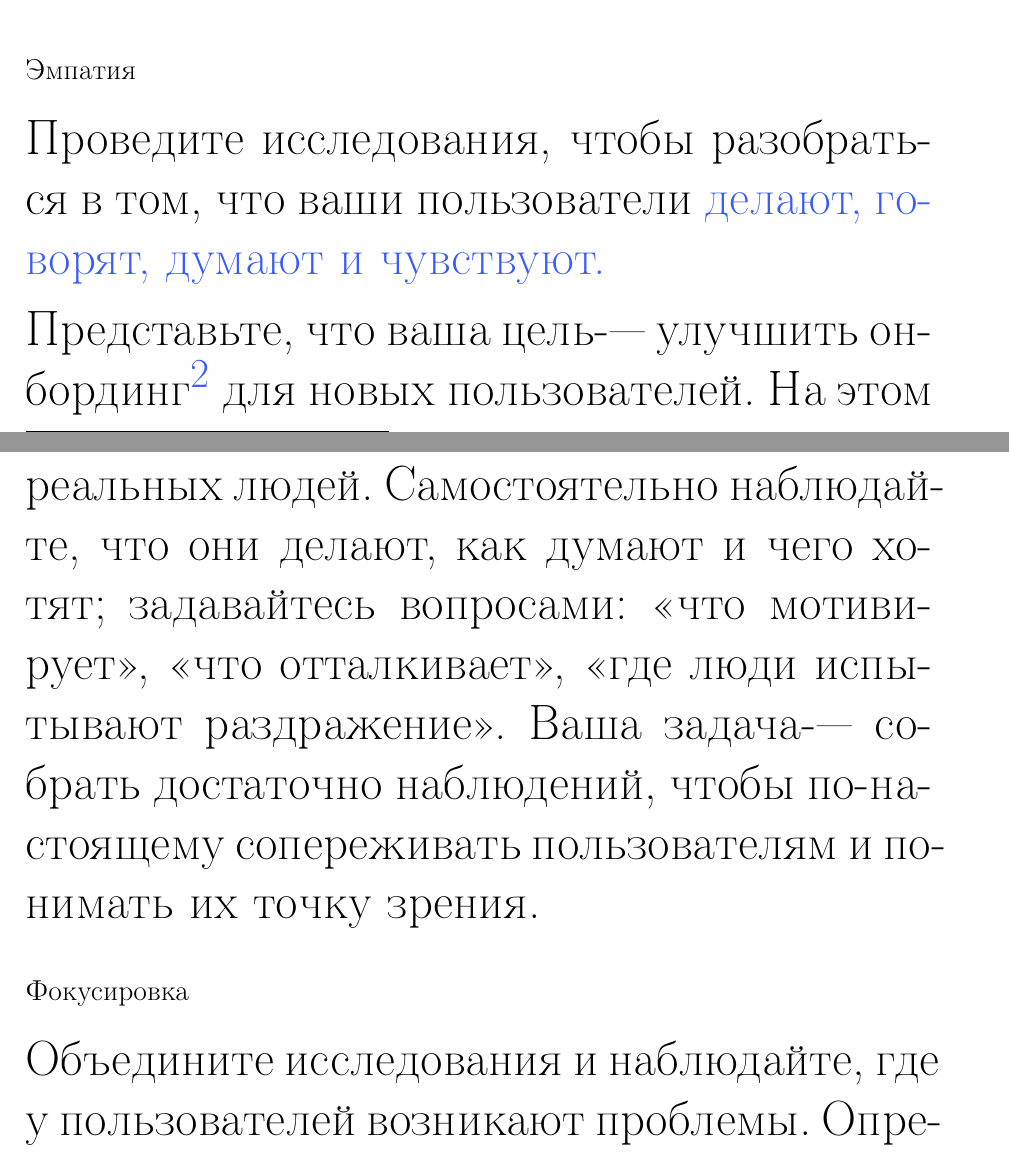
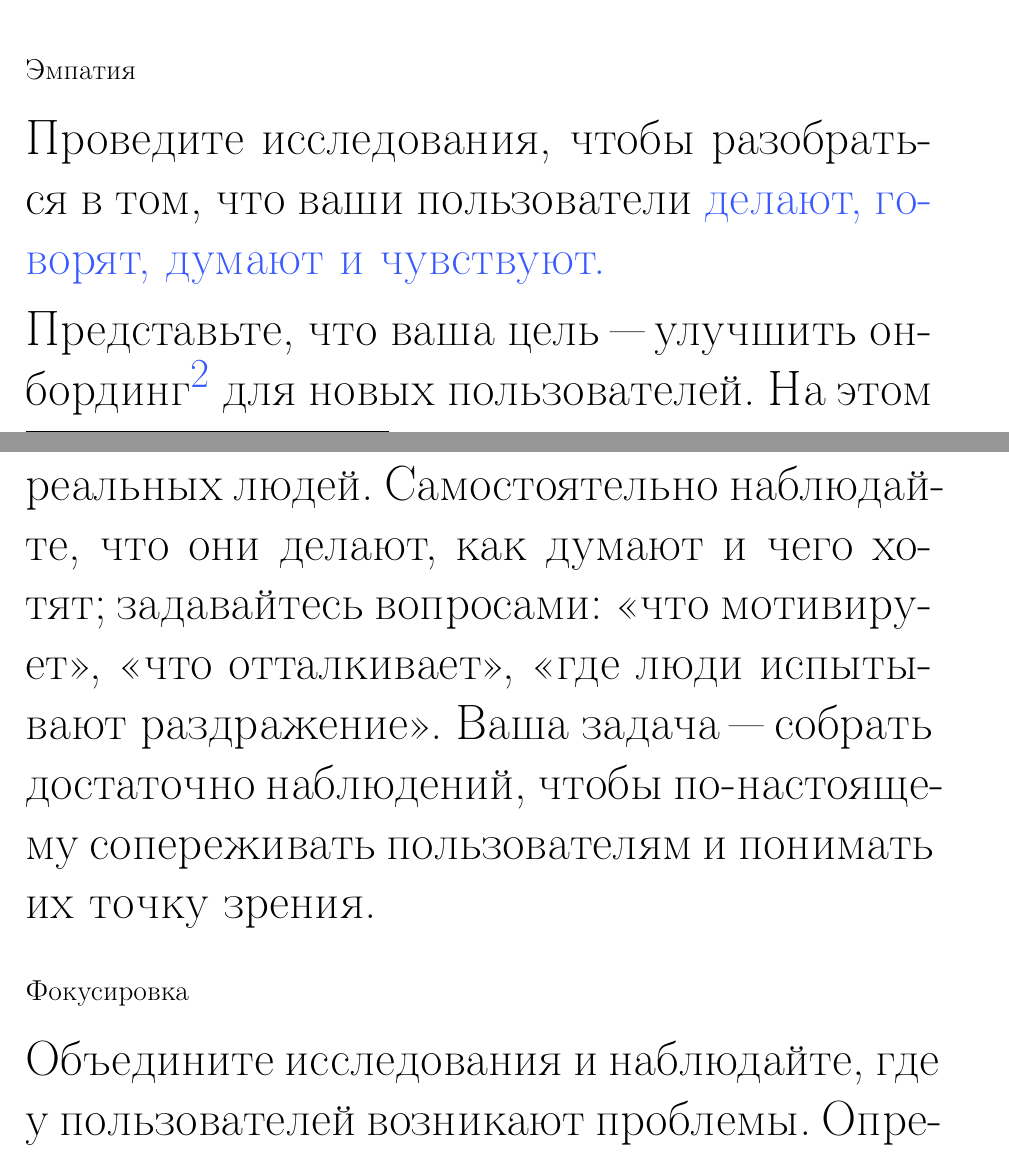
Before and after one commit to rinashm/NNG-ru, a LaTeX document (design-thinking.tex): two parts of pages 3 and 4 of 15, joined at a grey line, cut so that both start at the same text. Compiled offline with pdfLaTeX; a LaTeX package or settings file that is missing is left out.

Commit message:
"~--- → ~"---

```diff
--- a/design-thinking.tex
+++ b/design-thinking.tex
@@ -74,7 +74,7 @@
 
 Проведите исследования, \textbf{чтобы разобраться в~том, что ваши пользователи \href{https://www.nngroup.com/articles/empathy-mapping/}{делают, говорят, думают и~чувствуют.}}
 
-Представьте, что ваша цель"~--- улучшить онбординг\footnote{Онбординг (в~мобильном приложении)~"--- серия приветственных обучающих экранов, которые открываются при первом запуске приложения} для новых пользователей. На этом этапе вы разговариваете с~широким кругом реальных людей. Самостоятельно наблюдайте, что они делают, как думают и~чего хотят; задавайтесь вопросами: «что мотивирует», «что отталкивает», «где люди испытывают раздражение». Ваша задача"~--- собрать достаточно наблюдений, чтобы по"=настоящему сопереживать пользователям и~понимать их точку зрения.
+Представьте, что ваша цель~"--- улучшить онбординг\footnote{Онбординг (в~мобильном приложении)~"--- серия приветственных обучающих экранов, которые открываются при первом запуске приложения} для новых пользователей. На этом этапе вы разговариваете с~широким кругом реальных людей. Самостоятельно наблюдайте, что они делают, как думают и~чего хотят; задавайтесь вопросами: «что мотивирует», «что отталкивает», «где люди испытывают раздражение». Ваша задача~"--- собрать достаточно наблюдений, чтобы по"=настоящему сопереживать пользователям и~понимать их точку зрения.
 
 \subsection*{Фокусировка}
 Объедините исследования \textbf{и~наблюдайте, где у~пользователей возникают проблемы.} Определяя \href{https://www.nngroup.com/articles/user-need-statements/}{их потребности}, ищите, что можно улучшить.
```
